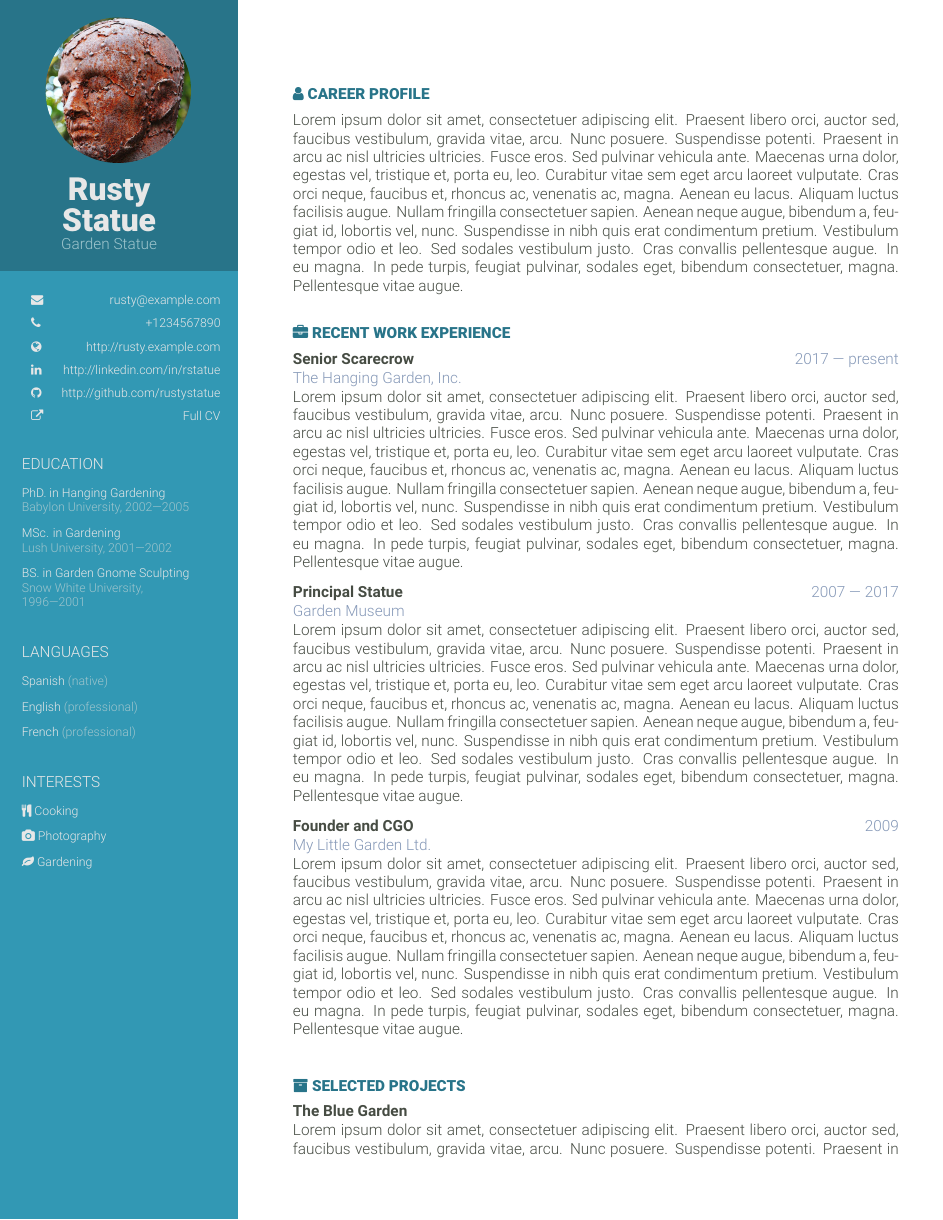
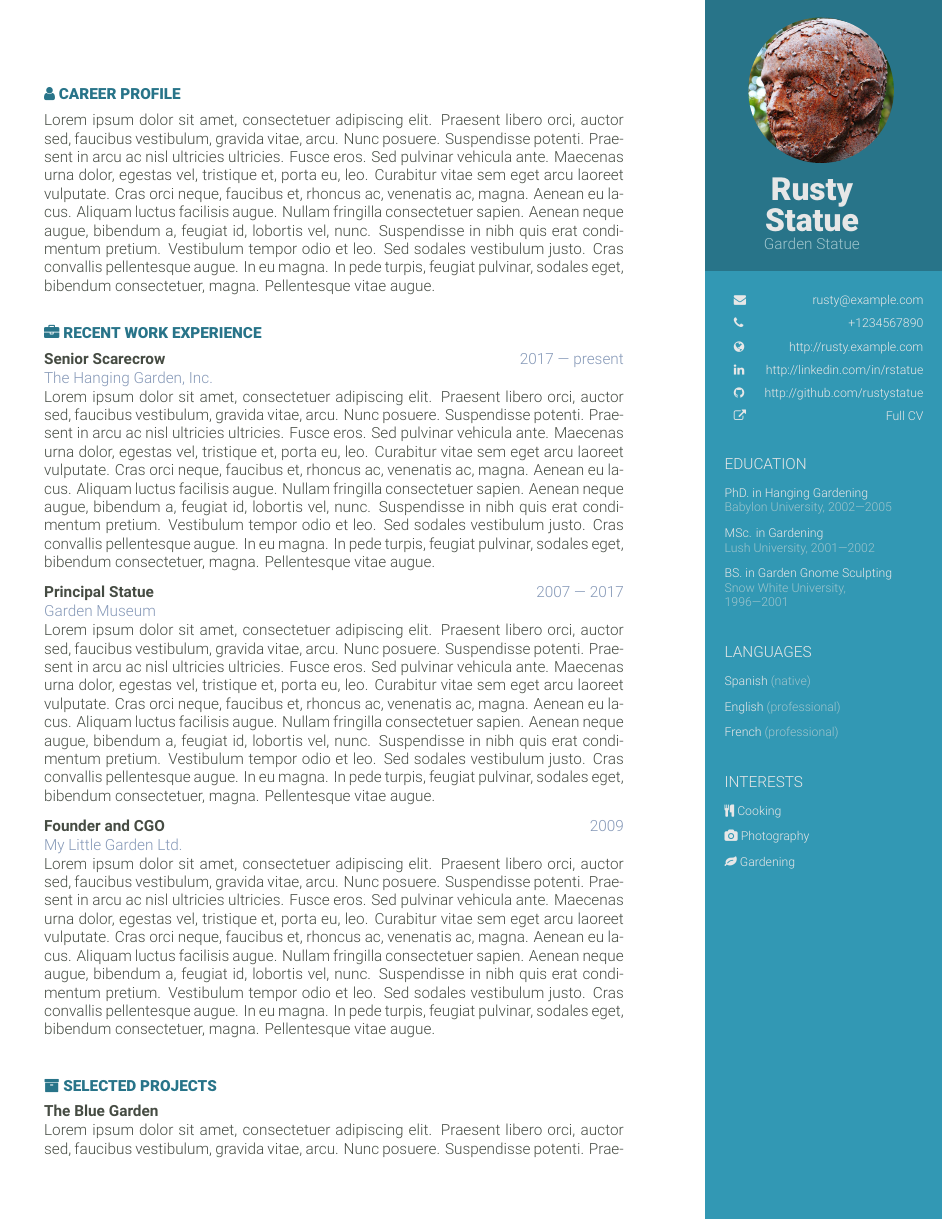
Before and after one commit to mvarela/orbit-cv, a LaTeX CV (orbit-cv.tex): page 1 of 3. Compiled offline with XeLaTeX.

Commit message:
Restored demo document to default right-side sidebar

```diff
--- a/orbit-cv.tex
+++ b/orbit-cv.tex
@@ -1,4 +1,4 @@
-\documentclass[9pt,leftSidebar]{orbit-cv}
+\documentclass[9pt]{orbit-cv}
 \urlstyle{rm}
 \begin{document}
 
```
Also changed, not shown: orbit-cv.pdf.
